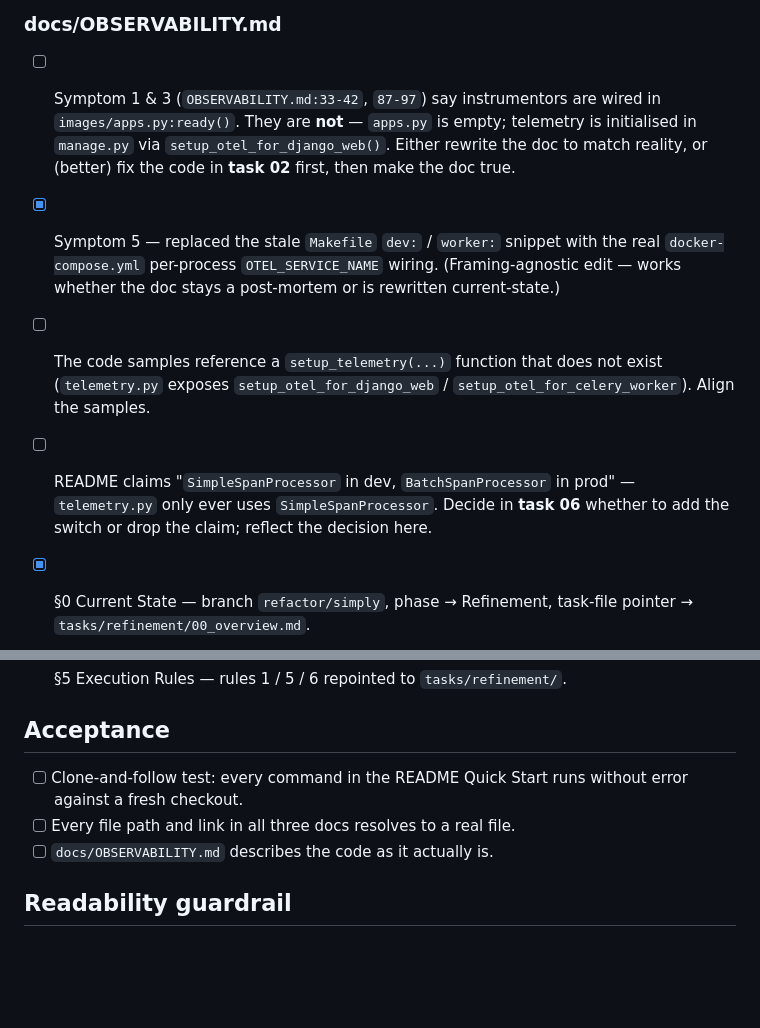
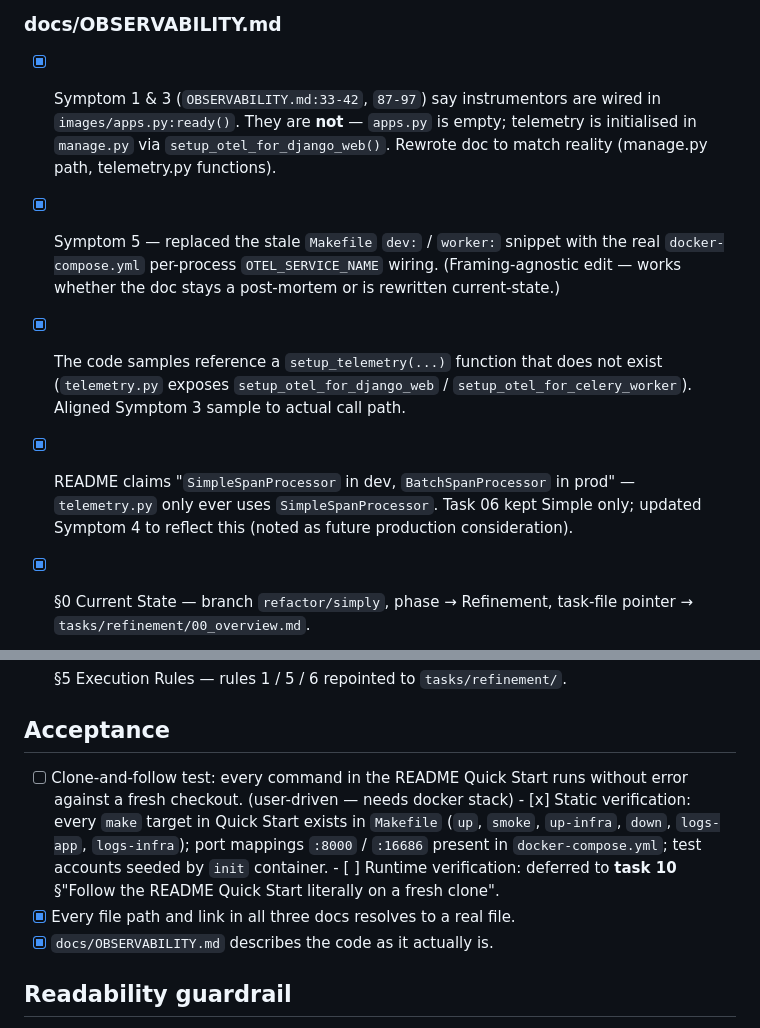
Before and after one commit to TonyPythoneer/django-thumbnail, a Markdown page: tasks/refinement/01_docs_drift_fix.md, 2 parts joined by grey strips. Rendered like a GitHub page; blank space fills up the shorter version.

Commit message:
docs: finalize task 01 — align OBSERVABILITY.md with real wiring
Symptom 1/3 claimed OTel was wired in apps.py:ready(); actual init
lives in manage.py via setup_otel_for_django_web(). Rewrote samples
to match. Dropped non-existent setup_telemetry() call. Reframed
BatchSpanProcessor note as production consideration (task 06 kept
SimpleSpanProcessor only).

Task 01 acceptance: all doc links resolve; README Quick Start
statically verified against Makefile + docker-compose; runtime
clone-follow deferred to task 10.

Co-Authored-By: Claude Opus 4.7 <noreply@anthropic.com>

```diff
--- a/tasks/refinement/01_docs_drift_fix.md
+++ b/tasks/refinement/01_docs_drift_fix.md
@@ -33,21 +33,20 @@ Three documents are stale:
 - [x] Fixed dangling links: `.github/workflows/` and `tasks/refinement/`.
 
 ### docs/OBSERVABILITY.md
-- [ ] Symptom 1 & 3 (`OBSERVABILITY.md:33-42`, `87-97`) say instrumentors are wired
+- [x] Symptom 1 & 3 (`OBSERVABILITY.md:33-42`, `87-97`) say instrumentors are wired
       in `images/apps.py:ready()`. They are **not** — `apps.py` is empty; telemetry
-      is initialised in `manage.py` via `setup_otel_for_django_web()`. Either rewrite
-      the doc to match reality, or (better) fix the code in **task 02** first, then
-      make the doc true.
+      is initialised in `manage.py` via `setup_otel_for_django_web()`. Rewrote doc
+      to match reality (manage.py path, telemetry.py functions).
 - [x] Symptom 5 — replaced the stale `Makefile` `dev:` / `worker:` snippet with the
       real `docker-compose.yml` per-process `OTEL_SERVICE_NAME` wiring.
       (Framing-agnostic edit — works whether the doc stays a post-mortem or is
       rewritten current-state.)
-- [ ] The code samples reference a `setup_telemetry(...)` function that does not
+- [x] The code samples reference a `setup_telemetry(...)` function that does not
       exist (`telemetry.py` exposes `setup_otel_for_django_web` /
-      `setup_otel_for_celery_worker`). Align the samples.
-- [ ] README claims "`SimpleSpanProcessor` in dev, `BatchSpanProcessor` in prod"
-      — `telemetry.py` only ever uses `SimpleSpanProcessor`. Decide in **task 06**
-      whether to add the switch or drop the claim; reflect the decision here.
+      `setup_otel_for_celery_worker`). Aligned Symptom 3 sample to actual call path.
+- [x] README claims "`SimpleSpanProcessor` in dev, `BatchSpanProcessor` in prod"
+      — `telemetry.py` only ever uses `SimpleSpanProcessor`. Task 06 kept Simple only;
+      updated Symptom 4 to reflect this (noted as future production consideration).
 
 - [x] §0 Current State — branch `refactor/simply`, phase → Refinement, task-file
       pointer → `tasks/refinement/00_overview.md`.
@@ -59,9 +58,15 @@ Three documents are stale:
 ## Acceptance
 
 - [ ] Clone-and-follow test: every command in the README Quick Start runs without
-      error against a fresh checkout.
-- [ ] Every file path and link in all three docs resolves to a real file.
-- [ ] `docs/OBSERVABILITY.md` describes the code as it actually is.
+      error against a fresh checkout. (user-driven — needs docker stack)
+      - [x] Static verification: every `make` target in Quick Start exists in
+            `Makefile` (`up`, `smoke`, `up-infra`, `down`, `logs-app`, `logs-infra`);
+            port mappings `:8000` / `:16686` present in `docker-compose.yml`; test
+            accounts seeded by `init` container.
+      - [ ] Runtime verification: deferred to **task 10** §"Follow the README Quick
+            Start literally on a fresh clone".
+- [x] Every file path and link in all three docs resolves to a real file.
+- [x] `docs/OBSERVABILITY.md` describes the code as it actually is.
 
 ## Readability guardrail
 
```
Also changed, not shown: docs/OBSERVABILITY.md (+7 -19 lines).
